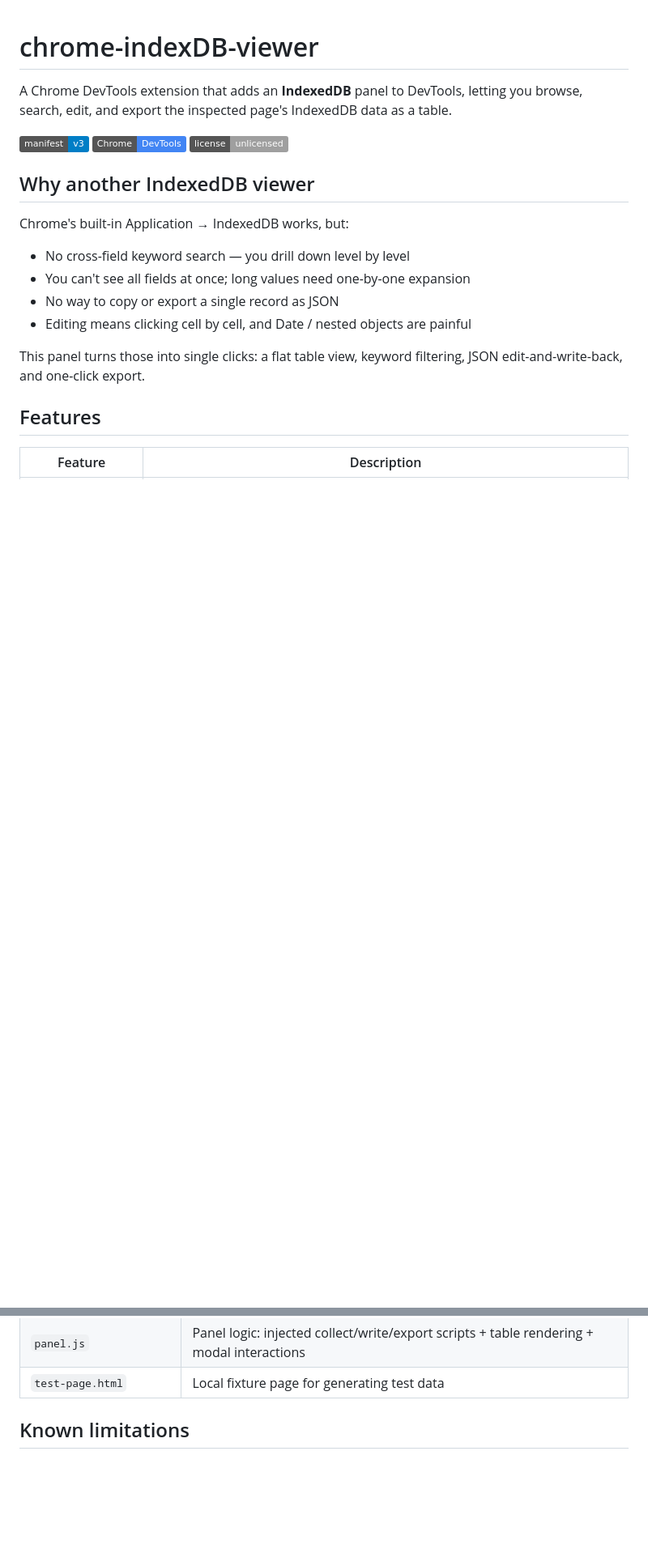
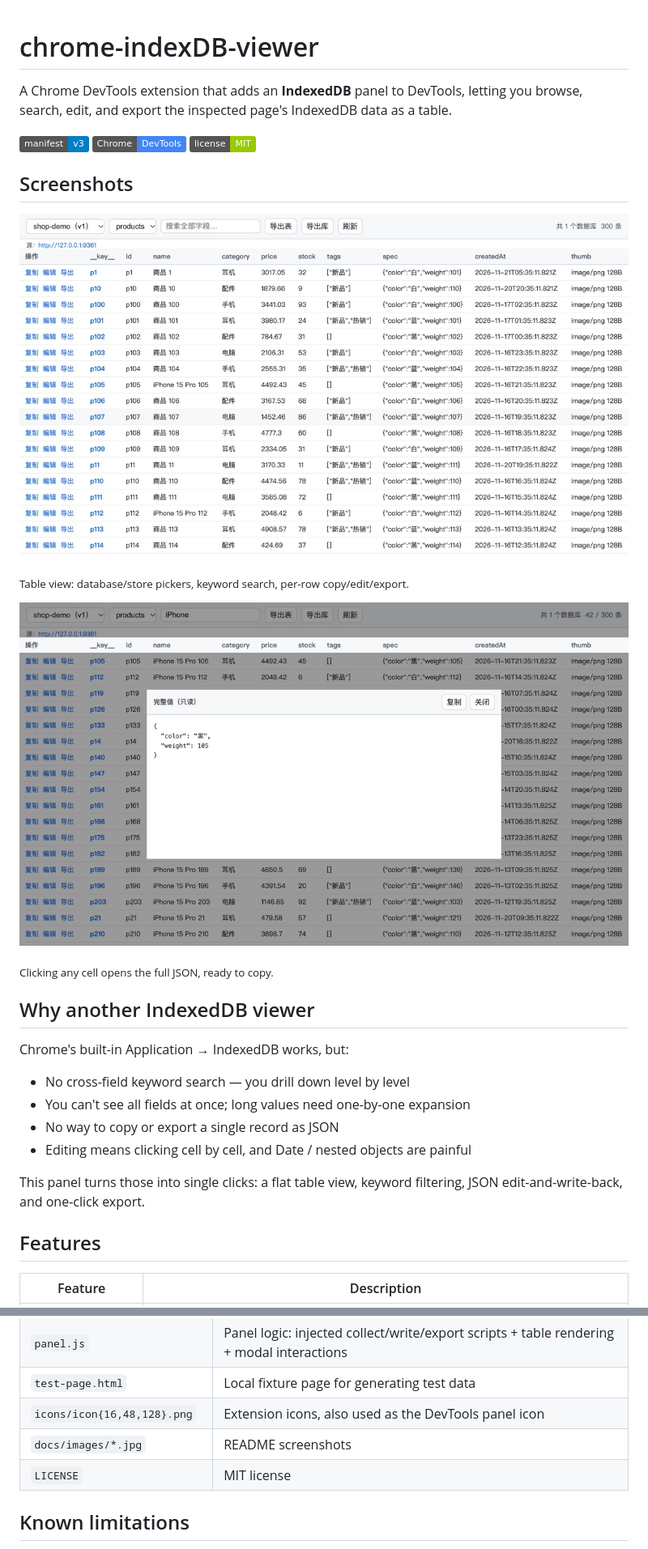
Before and after one commit to cy-osp/chrome-indexdb-viewer, a Markdown page: README.en.md, 2 parts joined by grey strips. Shown at 81% size. GitHub-like rendering; pictures changed too: docs/images/panel-detail.jpg (added), docs/images/panel-table.jpg (added); badges without logos; blank space fills up the shorter version.

```diff
--- a/README.en.md
+++ b/README.en.md
@@ -2,7 +2,17 @@
 
 A Chrome DevTools extension that adds an **IndexedDB** panel to DevTools, letting you browse, search, edit, and export the inspected page's IndexedDB data as a table.
 
-![manifest v3](https://img.shields.io/badge/manifest-v3-blue) ![chrome](https://img.shields.io/badge/Chrome-DevTools-4285f4) ![license](https://img.shields.io/badge/license-unlicensed-lightgrey)
+![manifest v3](https://img.shields.io/badge/manifest-v3-blue) ![chrome](https://img.shields.io/badge/Chrome-DevTools-4285f4) ![license](https://img.shields.io/badge/license-MIT-green)
+
+## Screenshots
+
+![Table view](docs/images/panel-table.jpg)
+
+<sub>Table view: database/store pickers, keyword search, per-row copy/edit/export.</sub>
+
+![Cell detail](docs/images/panel-detail.jpg)
+
+<sub>Clicking any cell opens the full JSON, ready to copy.</sub>
 
 ## Why another IndexedDB viewer
 
@@ -96,6 +108,9 @@ File responsibilities:
 | `panel.html` | Panel UI and styles (no framework, no CDN) |
 | `panel.js` | Panel logic: injected collect/write/export scripts + table rendering + modal interactions |
 | `test-page.html` | Local fixture page for generating test data |
+| `icons/icon{16,48,128}.png` | Extension icons, also used as the DevTools panel icon |
+| `docs/images/*.jpg` | README screenshots |
+| `LICENSE` | MIT license |
 
 ## Known limitations
 
```
Also changed, not shown: other parts of README.en.md (+3 -1 lines), README.md (+17 -2 lines), icons/icon128.png (added), icons/icon16.png (added), icons/icon48.png (added), 3 other files.
